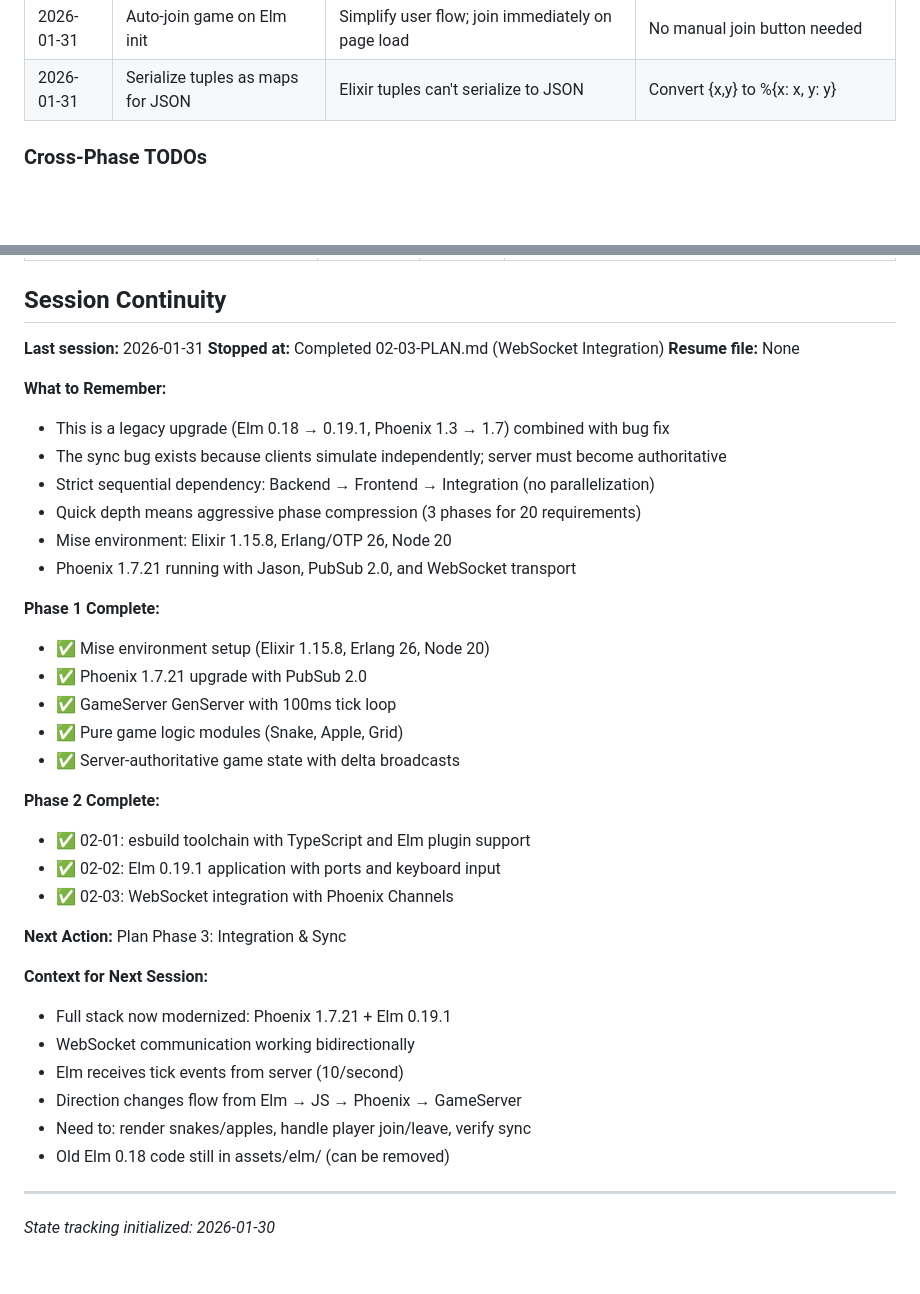
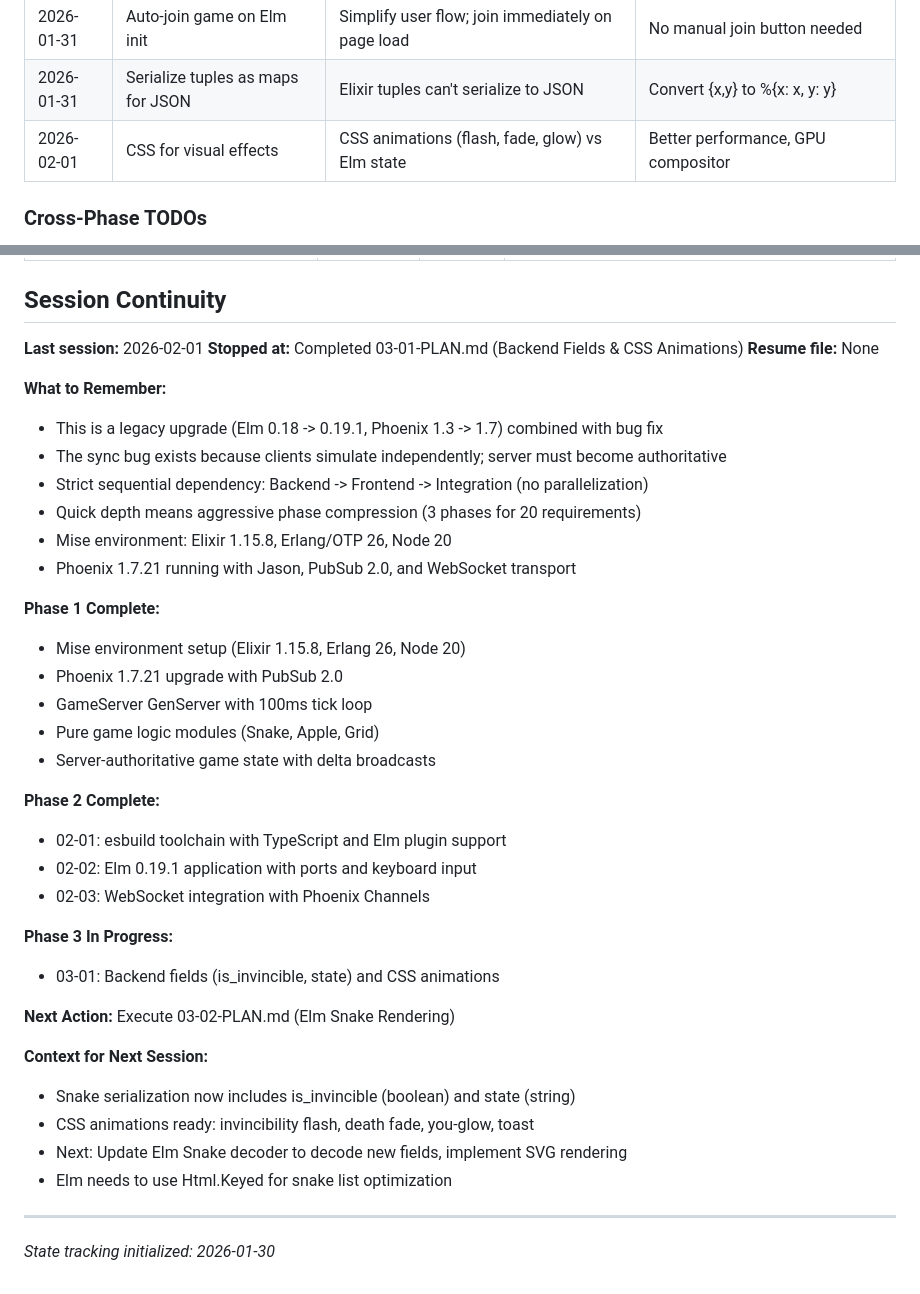
Before and after one commit to JulianLeviston/snaker-elm, a Markdown page: .planning/STATE.md, 2 parts joined by grey strips. Rendered like a GitHub page; blank space fills up the shorter version.

Commit message:
docs(03-01): complete Backend Fields & CSS Animations plan
Tasks completed: 2/2
- Task 1: Enhanced snake serialization with is_invincible and state fields
- Task 2: Added CSS animations for visual effects

SUMMARY: .planning/phases/03-integration-sync/03-01-SUMMARY.md

```diff
--- a/.planning/STATE.md
+++ b/.planning/STATE.md
@@ -59,6 +60,7 @@ Phase 3: [          ] 0% (0/? plans)
 | 2026-01-31 | elm@0.19.1-6 npm package | System Elm was 0.18.0, npm package ensures consistent version | Local project control of Elm version |
 | 2026-01-31 | Auto-join game on Elm init | Simplify user flow; join immediately on page load | No manual join button needed |
 | 2026-01-31 | Serialize tuples as maps for JSON | Elixir tuples can't serialize to JSON | Convert {x,y} to %{x: x, y: y} |
+| 2026-02-01 | CSS for visual effects | CSS animations (flash, fade, glow) vs Elm state | Better performance, GPU compositor |
 
 ### Cross-Phase TODOs
 
@@ -88,40 +90,41 @@ Phase 3: [          ] 0% (0/? plans)
 
 ## Session Continuity
 
-**Last session:** 2026-01-31
-**Stopped at:** Completed 02-03-PLAN.md (WebSocket Integration)
+**Last session:** 2026-02-01
+**Stopped at:** Completed 03-01-PLAN.md (Backend Fields & CSS Animations)
 **Resume file:** None
 
 **What to Remember:**
-- This is a legacy upgrade (Elm 0.18 → 0.19.1, Phoenix 1.3 → 1.7) combined with bug fix
+- This is a legacy upgrade (Elm 0.18 -> 0.19.1, Phoenix 1.3 -> 1.7) combined with bug fix
 - The sync bug exists because clients simulate independently; server must become authoritative
-- Strict sequential dependency: Backend → Frontend → Integration (no parallelization)
+- Strict sequential dependency: Backend -> Frontend -> Integration (no parallelization)
 - Quick depth means aggressive phase compression (3 phases for 20 requirements)
 - Mise environment: Elixir 1.15.8, Erlang/OTP 26, Node 20
 - Phoenix 1.7.21 running with Jason, PubSub 2.0, and WebSocket transport
 
 **Phase 1 Complete:**
-- ✅ Mise environment setup (Elixir 1.15.8, Erlang 26, Node 20)
-- ✅ Phoenix 1.7.21 upgrade with PubSub 2.0
-- ✅ GameServer GenServer with 100ms tick loop
-- ✅ Pure game logic modules (Snake, Apple, Grid)
-- ✅ Server-authoritative game state with delta broadcasts
+- Mise environment setup (Elixir 1.15.8, Erlang 26, Node 20)
+- Phoenix 1.7.21 upgrade with PubSub 2.0
+- GameServer GenServer with 100ms tick loop
+- Pure game logic modules (Snake, Apple, Grid)
+- Server-authoritative game state with delta broadcasts
 
 **Phase 2 Complete:**
-- ✅ 02-01: esbuild toolchain with TypeScript and Elm plugin support
-- ✅ 02-02: Elm 0.19.1 application with ports and keyboard input
-- ✅ 02-03: WebSocket integration with Phoenix Channels
+- 02-01: esbuild toolchain with TypeScript and Elm plugin support
+- 02-02: Elm 0.19.1 application with ports and keyboard input
+- 02-03: WebSocket integration with Phoenix Channels
+
+**Phase 3 In Progress:**
+- 03-01: Backend fields (is_invincible, state) and CSS animations
 
 **Next Action:**
-Plan Phase 3: Integration & Sync
+Execute 03-02-PLAN.md (Elm Snake Rendering)
 
 **Context for Next Session:**
-- Full stack now modernized: Phoenix 1.7.21 + Elm 0.19.1
-- WebSocket communication working bidirectionally
-- Elm receives tick events from server (10/second)
-- Direction changes flow from Elm → JS → Phoenix → GameServer
-- Need to: render snakes/apples, handle player join/leave, verify sync
-- Old Elm 0.18 code still in assets/elm/ (can be removed)
+- Snake serialization now includes is_invincible (boolean) and state (string)
+- CSS animations ready: invincibility flash, death fade, you-glow, toast
+- Next: Update Elm Snake decoder to decode new fields, implement SVG rendering
+- Elm needs to use Html.Keyed for snake list optimization
 
 ---
 
```
Also changed, not shown: other parts of .planning/STATE.md (+11 -10 lines), 1 other file.
